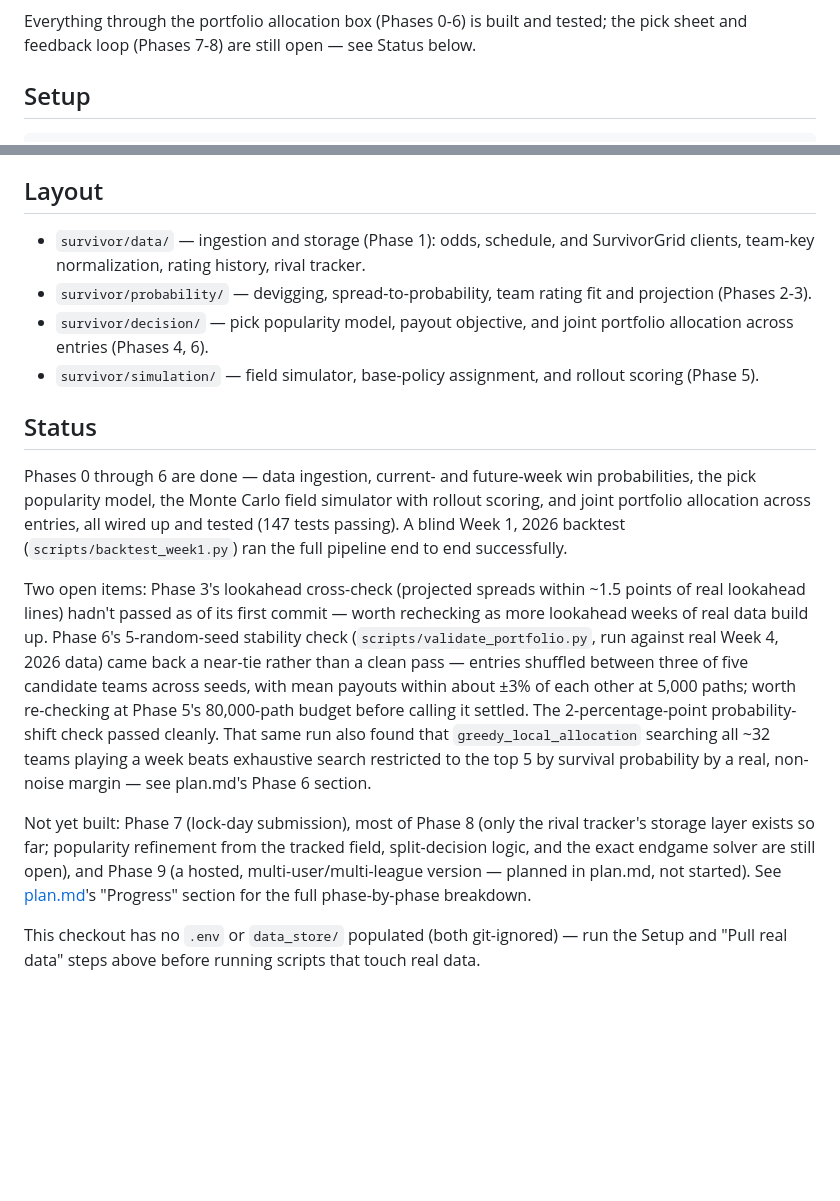
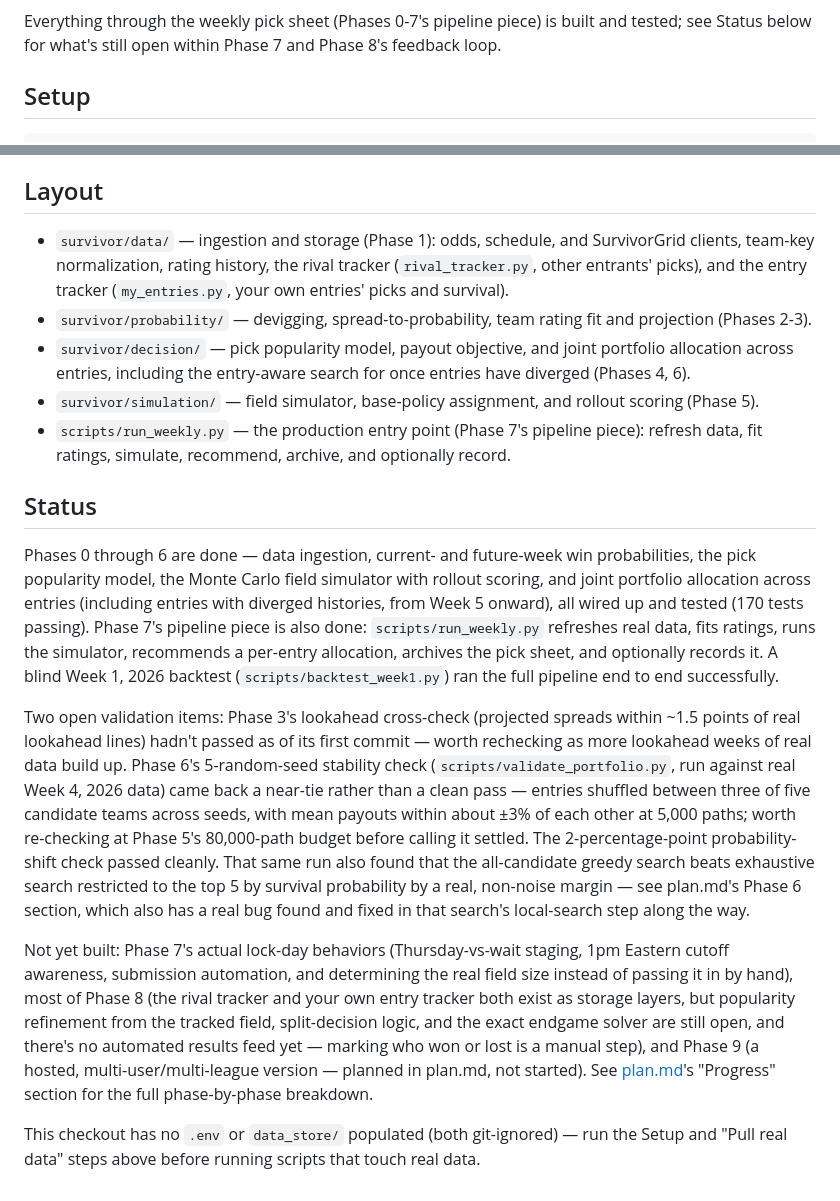
Before and after one commit to jacburge/survivor-pool-model, a Markdown page: README.md, 2 parts joined by grey strips. Drawn GitHub-style; blank space fills up the shorter version.

Commit message:
Fix stale README: entry tracking, run_weekly.py, and test count
README hadn't caught up with the last two commits (entry-aware portfolio
allocation, my_entries.py, run_weekly.py wiring): the "Everything through
portfolio allocation... pick sheet still open" line contradicted the
Weekly recommendation section describing run_weekly.py right below it,
Status still listed Phase 7 as entirely not-yet-built, and the test count
(147) was three commits behind the real number (170). Updated the pipeline
diagram to show the entry tracker feeding into portfolio allocation and
being written back to via --record, and the Layout/Status sections to
match plan.md's Progress section, which was kept current throughout.

Co-Authored-By: Claude Sonnet 5 <noreply@anthropic.com>

````diff
--- a/README.md
+++ b/README.md
@@ -25,8 +27,8 @@ flowchart LR
 ```
 
-Everything through the portfolio allocation box (Phases 0-6) is built and
-tested; the pick sheet and feedback loop (Phases 7-8) are still open — see
-Status below.
+Everything through the weekly pick sheet (Phases 0-7's pipeline piece) is
+built and tested; see Status below for what's still open within Phase 7
+and Phase 8's feedback loop.
 
 ## Setup
 
@@ -101,42 +103,57 @@ to already be populated.
 ## Layout
 
 - `survivor/data/` — ingestion and storage (Phase 1): odds, schedule, and
-  SurvivorGrid clients, team-key normalization, rating history, rival
-  tracker.
+  SurvivorGrid clients, team-key normalization, rating history, the rival
+  tracker (`rival_tracker.py`, other entrants' picks), and the entry
+  tracker (`my_entries.py`, your own entries' picks and survival).
 - `survivor/probability/` — devigging, spread-to-probability, team rating
   fit and projection (Phases 2-3).
 - `survivor/decision/` — pick popularity model, payout objective, and joint
-  portfolio allocation across entries (Phases 4, 6).
+  portfolio allocation across entries, including the entry-aware search for
+  once entries have diverged (Phases 4, 6).
 - `survivor/simulation/` — field simulator, base-policy assignment, and
   rollout scoring (Phase 5).
+- `scripts/run_weekly.py` — the production entry point (Phase 7's pipeline
+  piece): refresh data, fit ratings, simulate, recommend, archive, and
+  optionally record.
 
 ## Status
 
 Phases 0 through 6 are done — data ingestion, current- and future-week win
 probabilities, the pick popularity model, the Monte Carlo field simulator
-with rollout scoring, and joint portfolio allocation across entries, all
-wired up and tested (147 tests passing). A blind Week 1, 2026 backtest
-(`scripts/backtest_week1.py`) ran the full pipeline end to end successfully.
+with rollout scoring, and joint portfolio allocation across entries
+(including entries with diverged histories, from Week 5 onward), all wired
+up and tested (170 tests passing). Phase 7's pipeline piece is also done:
+`scripts/run_weekly.py` refreshes real data, fits ratings, runs the
+simulator, recommends a per-entry allocation, archives the pick sheet, and
+optionally records it. A blind Week 1, 2026 backtest
+(`scripts/backtest_week1.py`) ran the full pipeline end to end
+successfully.
 
-Two open items: Phase 3's lookahead cross-check (projected spreads within
-~1.5 points of real lookahead lines) hadn't passed as of its first commit —
-worth rechecking as more lookahead weeks of real data build up. Phase 6's
-5-random-seed stability check (`scripts/validate_portfolio.py`, run against
-real Week 4, 2026 data) came back a near-tie rather than a clean pass —
-entries shuffled between three of five candidate teams across seeds, with
-mean payouts within about ±3% of each other at 5,000 paths; worth
-re-checking at Phase 5's 80,000-path budget before calling it settled. The
-2-percentage-point probability-shift check passed cleanly. That same run
-also found that `greedy_local_allocation` searching all ~32 teams playing a
-week beats exhaustive search restricted to the top 5 by survival
-probability by a real, non-noise margin — see plan.md's Phase 6 section.
+Two open validation items: Phase 3's lookahead cross-check (projected
+spreads within ~1.5 points of real lookahead lines) hadn't passed as of its
+first commit — worth rechecking as more lookahead weeks of real data build
+up. Phase 6's 5-random-seed stability check (`scripts/validate_portfolio.py`,
+run against real Week 4, 2026 data) came back a near-tie rather than a
+clean pass — entries shuffled between three of five candidate teams across
+seeds, with mean payouts within about ±3% of each other at 5,000 paths;
+worth re-checking at Phase 5's 80,000-path budget before calling it
+settled. The 2-percentage-point probability-shift check passed cleanly.
+That same run also found that the all-candidate greedy search beats
+exhaustive search restricted to the top 5 by survival probability by a
+real, non-noise margin — see plan.md's Phase 6 section, which also has a
+real bug found and fixed in that search's local-search step along the way.
 
-Not yet built: Phase 7 (lock-day submission), most of Phase 8 (only the
-rival tracker's storage layer exists so far; popularity refinement from the
-tracked field, split-decision logic, and the exact endgame solver are still
-open), and Phase 9 (a hosted, multi-user/multi-league version — planned in
-plan.md, not started). See [plan.md](plan.md)'s "Progress" section for the
-full phase-by-phase breakdown.
+Not yet built: Phase 7's actual lock-day behaviors (Thursday-vs-wait
+staging, 1pm Eastern cutoff awareness, submission automation, and
+determining the real field size instead of passing it in by hand), most of
+Phase 8 (the rival tracker and your own entry tracker both exist as storage
+layers, but popularity refinement from the tracked field, split-decision
+logic, and the exact endgame solver are still open, and there's no
+automated results feed yet — marking who won or lost is a manual step), and
+Phase 9 (a hosted, multi-user/multi-league version — planned in plan.md,
+not started). See [plan.md](plan.md)'s "Progress" section for the full
+phase-by-phase breakdown.
 
 This checkout has no `.env` or `data_store/` populated (both git-ignored) —
 run the Setup and "Pull real data" steps above before running scripts that
````
Also changed, not shown: other parts of README.md (+4 -2 lines).
